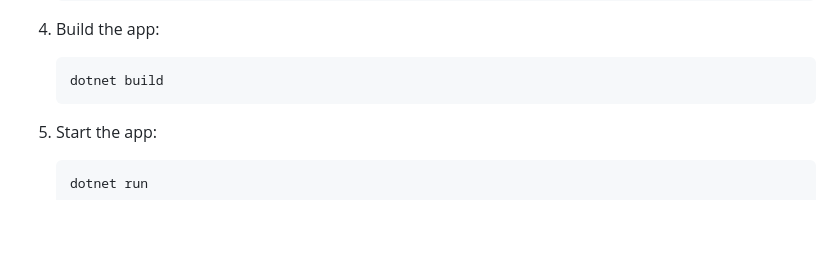
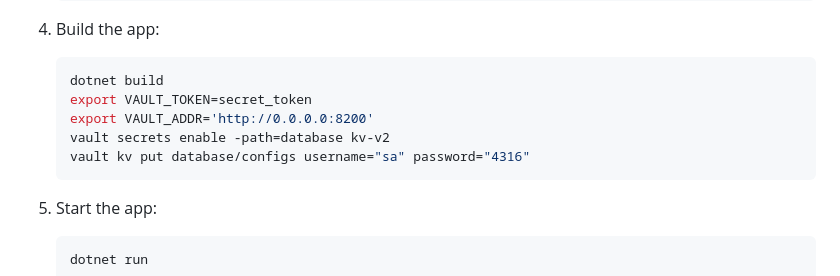
Before and after one commit to Meguazy/distributed_chess, a Markdown page: README.md, the part around the change. GitHub-like rendering; blank space fills up the shorter version.

````diff
--- a/README.md
+++ b/README.md
@@ -75,6 +75,10 @@ To run the project, ensure the following tools and services are installed:
 4. Build the app:
    ```bash
    dotnet build
+   export VAULT_TOKEN=secret_token
+   export VAULT_ADDR='http://0.0.0.0:8200'
+   vault secrets enable -path=database kv-v2
+   vault kv put database/configs username="sa" password="4316"
    ```
 
 5. Start the app:
````
